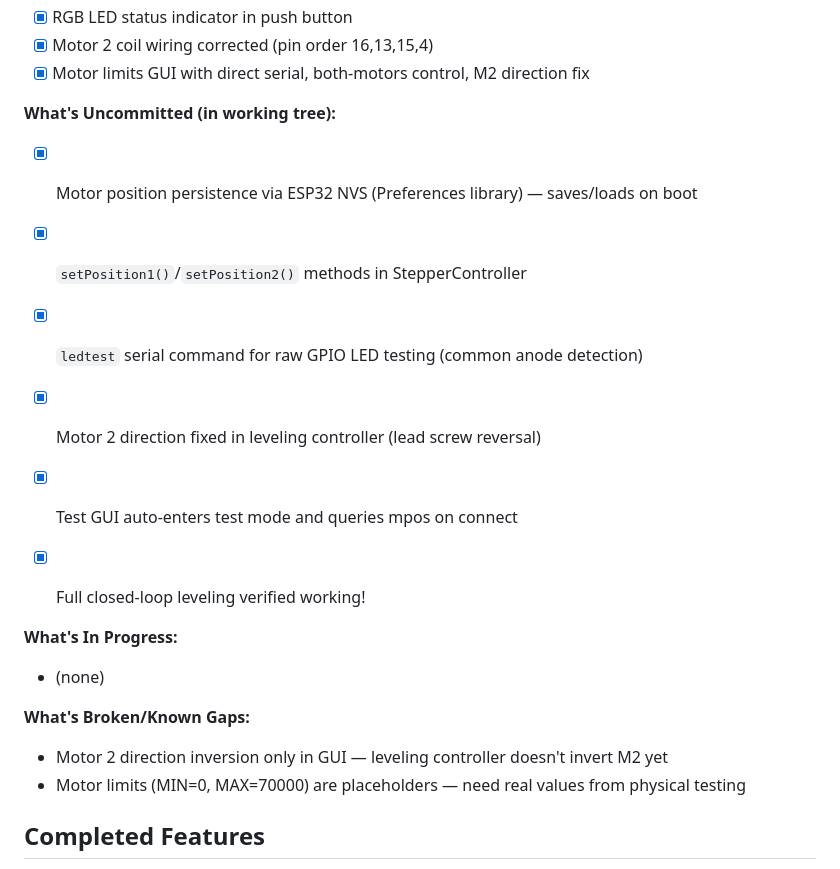
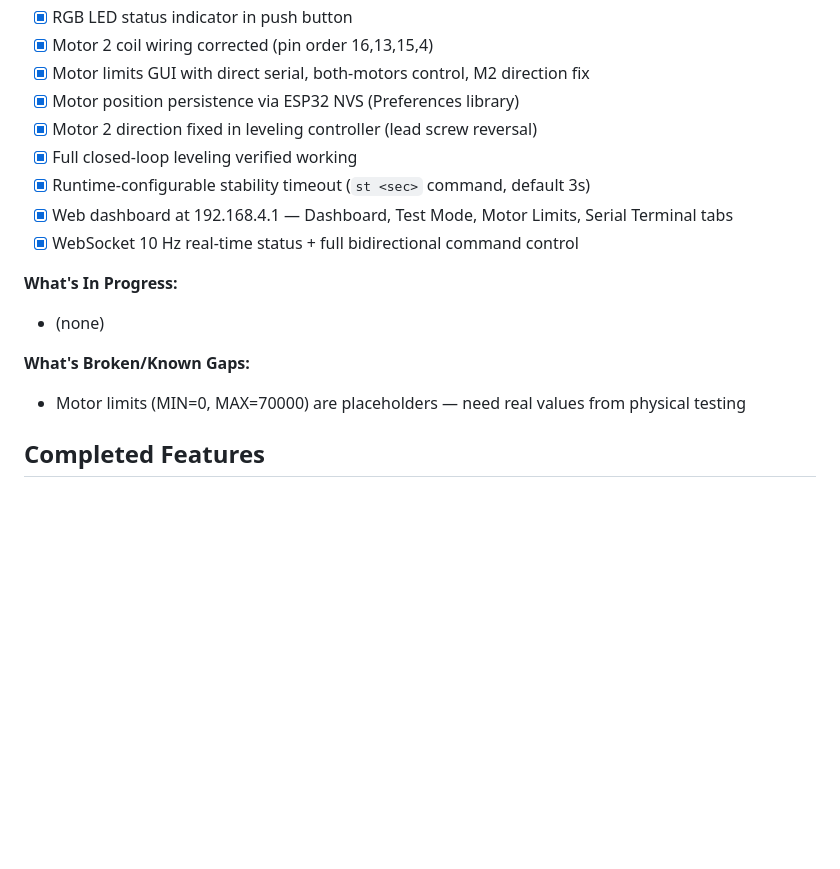
Before and after one commit to rhittie/self_leveling_platform, a Markdown page: CLAUDE.md, the part around one of its changes. Rendered like a GitHub page; blank space fills up the shorter version.

```diff
--- a/CLAUDE.md
+++ b/CLAUDE.md
@@ -73,21 +78,17 @@ self_leveing_prism/
 - [x] RGB LED status indicator in push button
 - [x] Motor 2 coil wiring corrected (pin order 16,13,15,4)
 - [x] Motor limits GUI with direct serial, both-motors control, M2 direction fix
-
-**What's Uncommitted (in working tree):**
-- [x] Motor position persistence via ESP32 NVS (Preferences library) — saves/loads on boot
-- [x] `setPosition1()`/`setPosition2()` methods in StepperController
-- [x] `ledtest` serial command for raw GPIO LED testing (common anode detection)
-
+- [x] Motor position persistence via ESP32 NVS (Preferences library)
 - [x] Motor 2 direction fixed in leveling controller (lead screw reversal)
-- [x] Test GUI auto-enters test mode and queries mpos on connect
-- [x] Full closed-loop leveling verified working!
+- [x] Full closed-loop leveling verified working
+- [x] Runtime-configurable stability timeout (`st <sec>` command, default 3s)
+- [x] Web dashboard at 192.168.4.1 — Dashboard, Test Mode, Motor Limits, Serial Terminal tabs
+- [x] WebSocket 10 Hz real-time status + full bidirectional command control
 
 **What's In Progress:**
 - (none)
 
 **What's Broken/Known Gaps:**
-- Motor 2 direction inversion only in GUI — leveling controller doesn't invert M2 yet
 - Motor limits (MIN=0, MAX=70000) are placeholders — need real values from physical testing
 
 ## Completed Features
```
Also changed, not shown: other parts of CLAUDE.md (+22 -24 lines), roadmap/completed/014-web-dashboard.md (renamed from roadmap/planned/014-web-dashboard.md), roadmap/completed/015-stability-lockout-timer.md (renamed from roadmap/planned/015-stability-lockout-timer.md).
